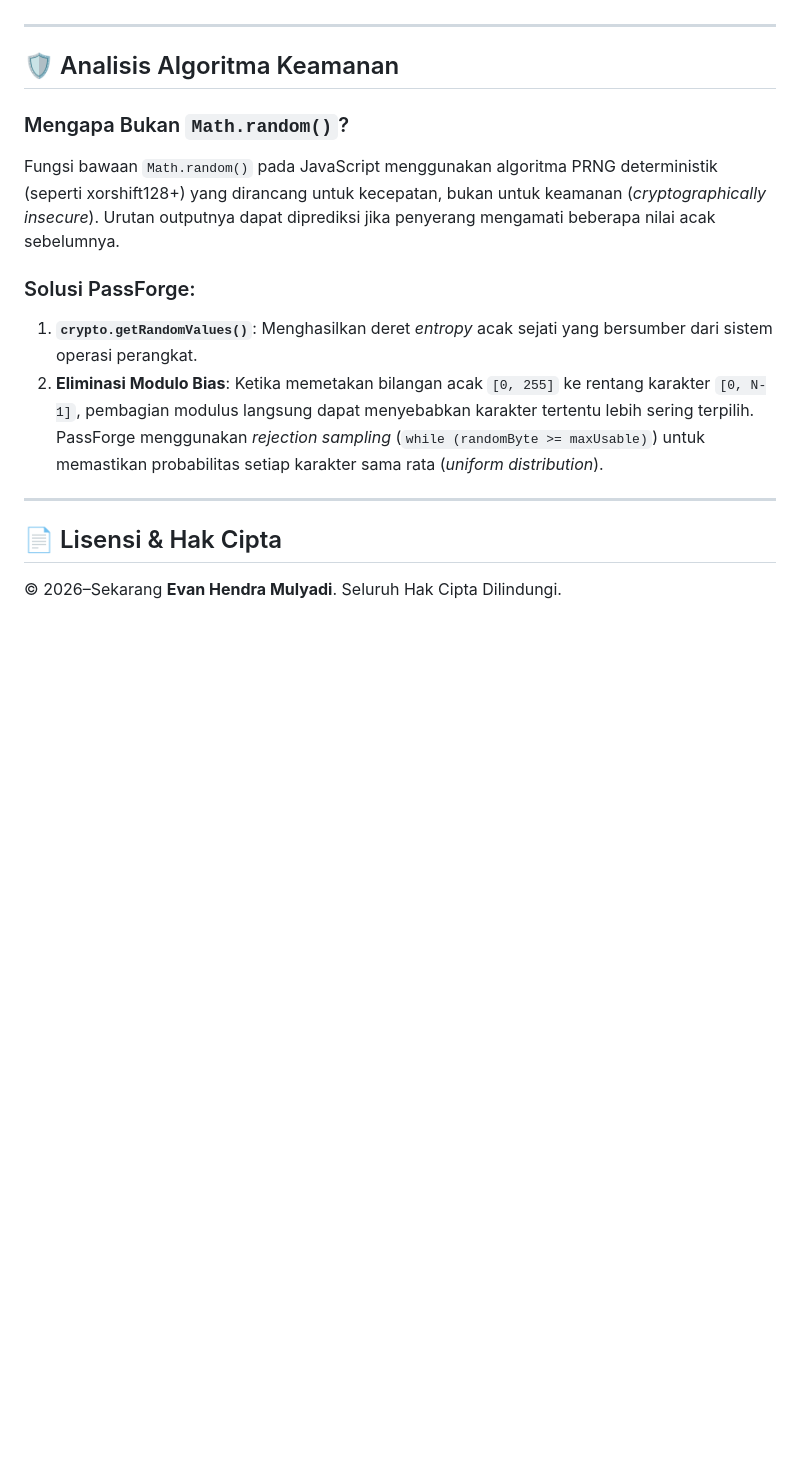
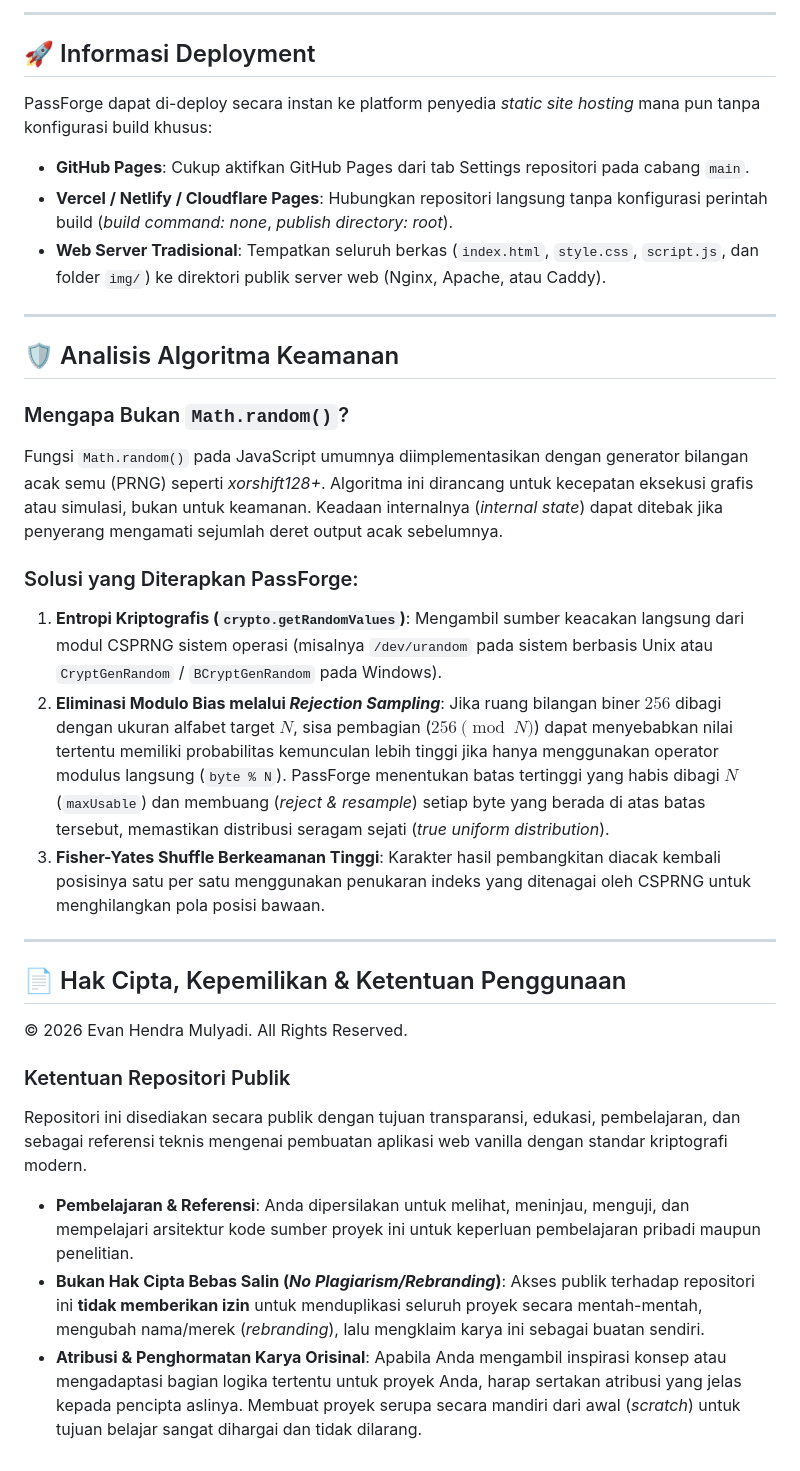
Before and after one commit to evanhendramulyadi/passforge, a Markdown page: README.md, the part around one of its changes. GitHub-like rendering; blank space fills up the shorter version.

```diff
--- a/README.md
+++ b/README.md
@@ -108,17 +131,35 @@ Anda dapat langsung membuka berkas `index.html`:
+---
+
+## 🚀 Informasi Deployment
+
+PassForge dapat di-deploy secara instan ke platform penyedia *static site hosting* mana pun tanpa konfigurasi build khusus:
+
+- **GitHub Pages**: Cukup aktifkan GitHub Pages dari tab Settings repositori pada cabang `main`.
+- **Vercel / Netlify / Cloudflare Pages**: Hubungkan repositori langsung tanpa konfigurasi perintah build (*build command: none*, *publish directory: root*).
+- **Web Server Tradisional**: Tempatkan seluruh berkas (`index.html`, `style.css`, `script.js`, dan folder `img/`) ke direktori publik server web (Nginx, Apache, atau Caddy).
 
 ---
 
 ## 🛡️ Analisis Algoritma Keamanan
 
 ### Mengapa Bukan `Math.random()`?
-Fungsi bawaan `Math.random()` pada JavaScript menggunakan algoritma PRNG deterministik (seperti xorshift128+) yang dirancang untuk kecepatan, bukan untuk keamanan (*cryptographically insecure*). Urutan outputnya dapat diprediksi jika penyerang mengamati beberapa nilai acak sebelumnya.
+Fungsi `Math.random()` pada JavaScript umumnya diimplementasikan dengan generator bilangan acak semu (PRNG) seperti *xorshift128+*. Algoritma ini dirancang untuk kecepatan eksekusi grafis atau simulasi, bukan untuk keamanan. Keadaan internalnya (*internal state*) dapat ditebak jika penyerang mengamati sejumlah deret output acak sebelumnya.
 
-### Solusi PassForge:
-1. **`crypto.getRandomValues()`**: Menghasilkan deret *entropy* acak sejati yang bersumber dari sistem operasi perangkat.
-2. **Eliminasi Modulo Bias**: Ketika memetakan bilangan acak `[0, 255]` ke rentang karakter `[0, N-1]`, pembagian modulus langsung dapat menyebabkan karakter tertentu lebih sering terpilih. PassForge menggunakan *rejection sampling* (`while (randomByte >= maxUsable)`) untuk memastikan probabilitas setiap karakter sama rata (*uniform distribution*).
+### Solusi yang Diterapkan PassForge:
+1. **Entropi Kriptografis (`crypto.getRandomValues`)**: Mengambil sumber keacakan langsung dari modul CSPRNG sistem operasi (misalnya `/dev/urandom` pada sistem berbasis Unix atau `CryptGenRandom` / `BCryptGenRandom` pada Windows).
+2. **Eliminasi Modulo Bias melalui *Rejection Sampling***:
+   Jika ruang bilangan biner $256$ dibagi dengan ukuran alfabet target $N$, sisa pembagian ($256 \pmod N$) dapat menyebabkan nilai tertentu memiliki probabilitas kemunculan lebih tinggi jika hanya menggunakan operator modulus langsung (`byte % N`). PassForge menentukan batas tertinggi yang habis dibagi $N$ (`maxUsable`) dan membuang (*reject & resample*) setiap byte yang berada di atas batas tersebut, memastikan distribusi seragam sejati (*true uniform distribution*).
+3. **Fisher-Yates Shuffle Berkeamanan Tinggi**: Karakter hasil pembangkitan diacak kembali posisinya satu per satu menggunakan penukaran indeks yang ditenagai oleh CSPRNG untuk menghilangkan pola posisi bawaan.
 
 ---
 
-## 📄 Lisensi & Hak Cipta
+## 📄 Hak Cipta, Kepemilikan & Ketentuan Penggunaan
 
-© 2026–Sekarang **Evan Hendra Mulyadi**. Seluruh Hak Cipta Dilindungi.
+© 2026 Evan Hendra Mulyadi. All Rights Reserved.
+
+### Ketentuan Repositori Publik
+Repositori ini disediakan secara publik dengan tujuan transparansi, edukasi, pembelajaran, dan sebagai referensi teknis mengenai pembuatan aplikasi web vanilla dengan standar kriptografi modern.
+
+- **Pembelajaran & Referensi**: Anda dipersilakan untuk melihat, meninjau, menguji, dan mempelajari arsitektur kode sumber proyek ini untuk keperluan pembelajaran pribadi maupun penelitian.
+- **Bukan Hak Cipta Bebas Salin (*No Plagiarism/Rebranding*)**: Akses publik terhadap repositori ini **tidak memberikan izin** untuk menduplikasi seluruh proyek secara mentah-mentah, mengubah nama/merek (*rebranding*), lalu mengklaim karya ini sebagai buatan sendiri.
+- **Atribusi & Penghormatan Karya Orisinal**: Apabila Anda mengambil inspirasi konsep atau mengadaptasi bagian logika tertentu untuk proyek Anda, harap sertakan atribusi yang jelas kepada pencipta aslinya. Membuat proyek serupa secara mandiri dari awal (*scratch*) untuk tujuan belajar sangat dihargai dan tidak dilarang.
```
Also changed, not shown: other parts of README.md (+66 -43 lines).
